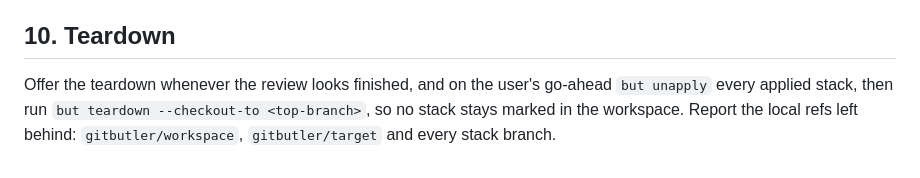
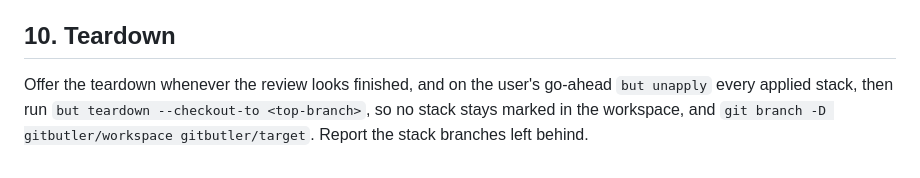
Before and after one commit to noel-lopez/skills, a Markdown page: skills/build-stack/SKILL.md, the part around the change. Rendered like a GitHub page.

Commit message:
feat(build-stack): delete the gitbutler refs on teardown

```diff
--- a/skills/build-stack/SKILL.md
+++ b/skills/build-stack/SKILL.md
@@ -123,4 +123,4 @@ Done when `but status -fv` shows the new commit on its branch, the branches abov
 
 ## 10. Teardown
 
-Offer the teardown whenever the review looks finished, and on the user's go-ahead `but unapply` every applied stack, then run `but teardown --checkout-to <top-branch>`, so no stack stays marked in the workspace. Report the local refs left behind: `gitbutler/workspace`, `gitbutler/target` and every stack branch.
+Offer the teardown whenever the review looks finished, and on the user's go-ahead `but unapply` every applied stack, then run `but teardown --checkout-to <top-branch>`, so no stack stays marked in the workspace, and `git branch -D gitbutler/workspace gitbutler/target`. Report the stack branches left behind.
```
